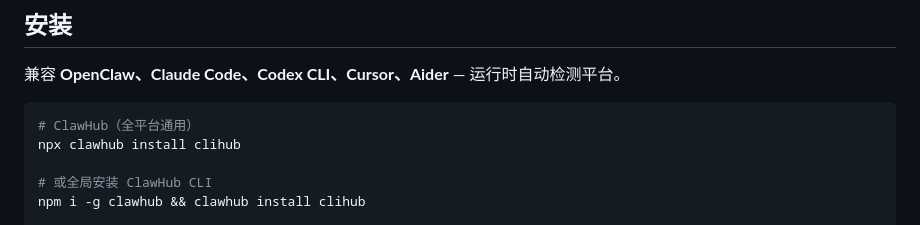
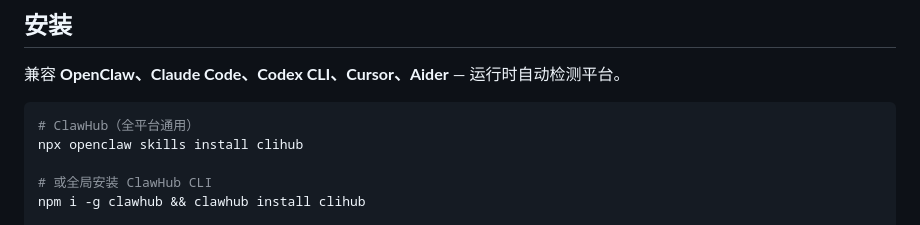
Before and after one commit to dull-bird/cli-hub, a Markdown page: README_CN.md, the part around the change. Rendered like a GitHub page.

````diff
--- a/README_CN.md
+++ b/README_CN.md
@@ -63,7 +63,7 @@ graph LR
 
 ```bash
 # ClawHub（全平台通用）
-npx clawhub install clihub
+npx openclaw skills install clihub
 
 # 或全局安装 ClawHub CLI
 npm i -g clawhub && clawhub install clihub
````
Also changed, not shown: README.md (+1 -1 lines).
